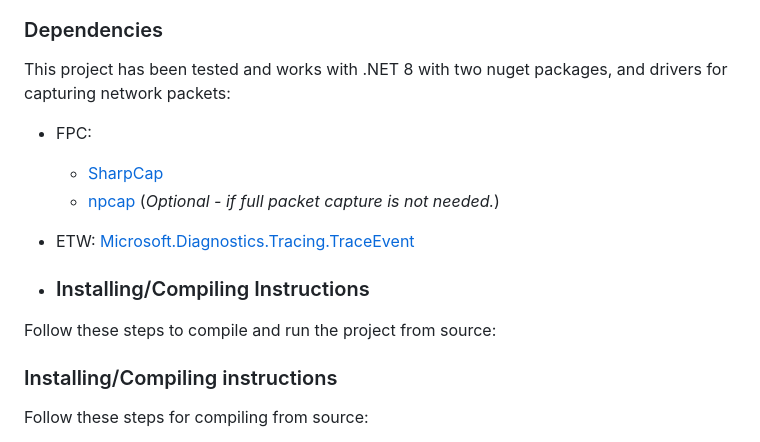
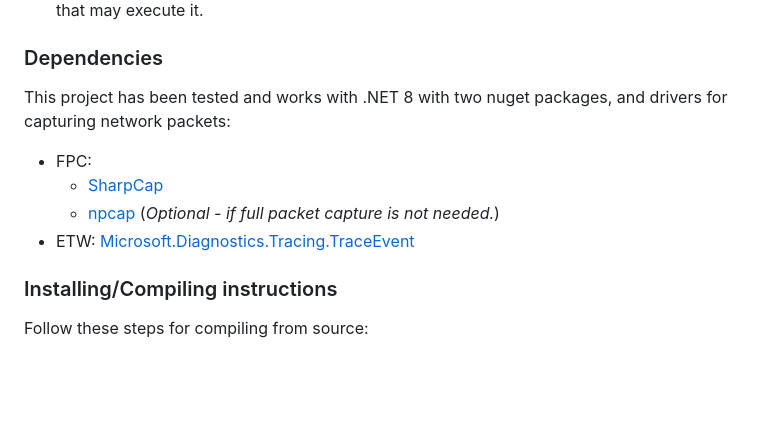
Before and after one commit to H4NM/WhoYouCalling, a Markdown page: README.md, the part around the change. Rendered like a GitHub page; blank space fills up the shorter version.

Commit message:
Fix minor mistake in README.md

```diff
--- a/README.md
+++ b/README.md
@@ -97,11 +97,6 @@ This project has been tested and works with .NET 8 with two nuget packages, and
   - [npcap](https://npcap.com/#download) (*Optional - if full packet capture is not needed.*)
 - ETW: [Microsoft.Diagnostics.Tracing.TraceEvent](https://www.nuget.org/packages/Microsoft.Diagnostics.Tracing.TraceEvent/)
 
-
-- ### Installing/Compiling Instructions
-
-Follow these steps to compile and run the project from source:
-
 ### Installing/Compiling instructions
 Follow these steps for compiling from source:
 1. **Install .NET 8**
```
